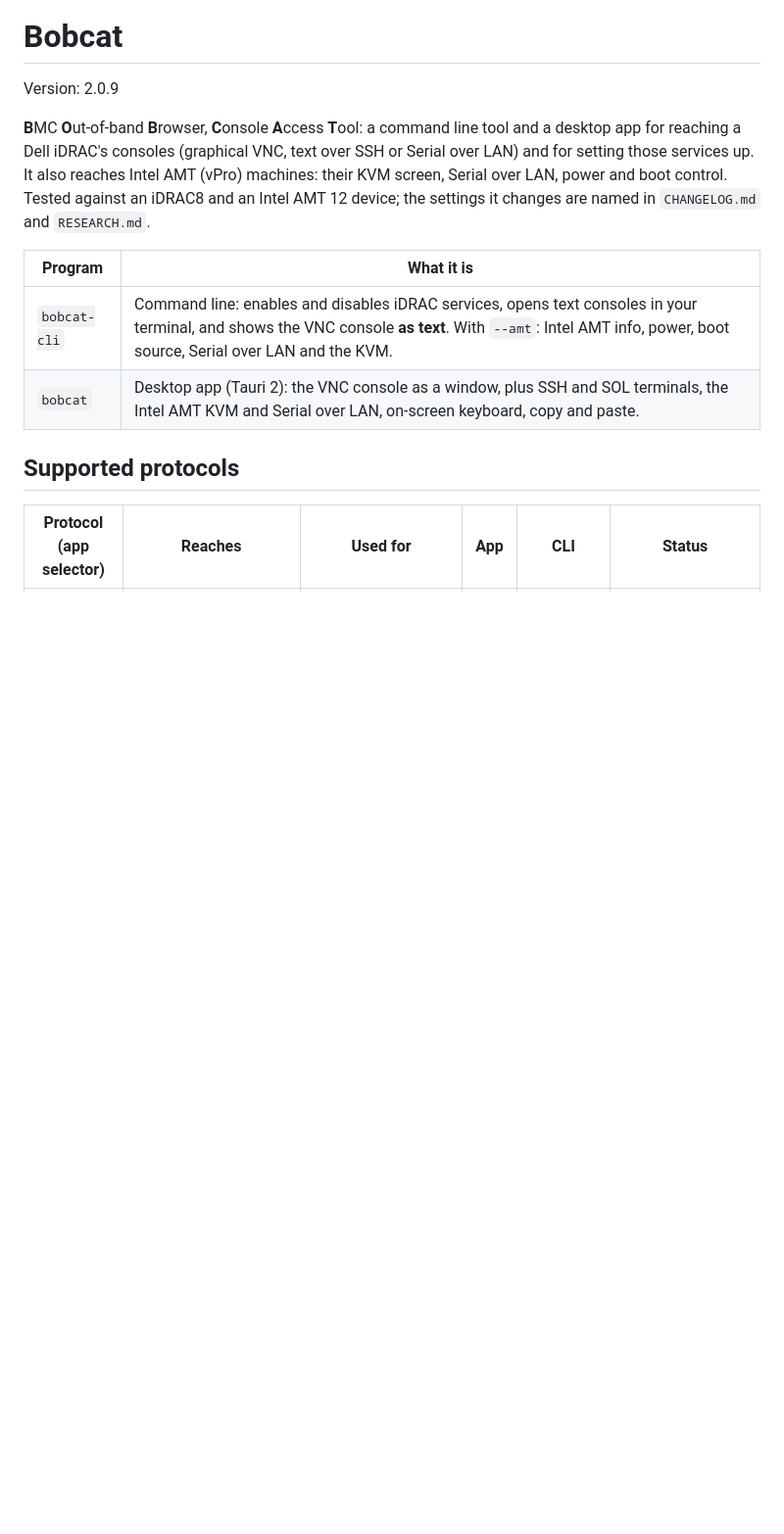
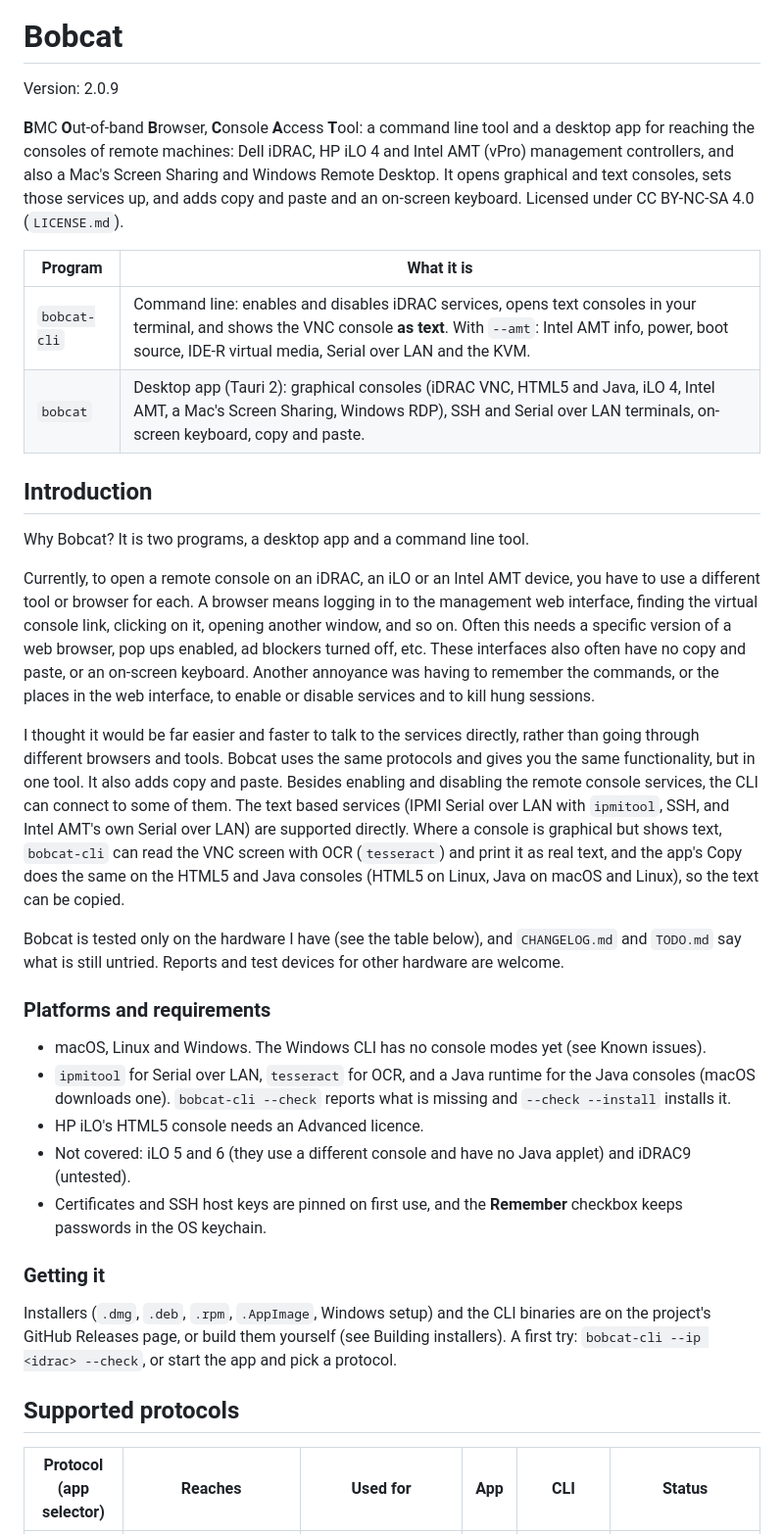
Before and after one commit to lateralblast/bobcat, a Markdown page: README.md, the part around the change. Shown at 98% size. Rendered like a GitHub page; blank space fills up the shorter version.

Commit message:
Updates and improvements

```diff
--- a/README.md
+++ b/README.md
@@ -5,14 +5,46 @@
 Version: 2.0.9
 
 **B**MC **O**ut-of-band **B**rowser, **C**onsole **A**ccess **T**ool: a command line tool and a desktop app for
-reaching a Dell iDRAC's consoles (graphical VNC, text over SSH or Serial over LAN) and for setting those services up.
-It also reaches Intel AMT (vPro) machines: their KVM screen, Serial over LAN, power and boot control.
-Tested against an iDRAC8 and an Intel AMT 12 device; the settings it changes are named in `CHANGELOG.md` and `RESEARCH.md`.
+reaching the consoles of remote machines: Dell iDRAC, HP iLO 4 and Intel AMT (vPro) management controllers, and also a
+Mac's Screen Sharing and Windows Remote Desktop. It opens graphical and text consoles, sets those services up, and
+adds copy and paste and an on-screen keyboard. Licensed under CC BY-NC-SA 4.0 (`LICENSE.md`).
 
 | Program | What it is |
 |---|---|
-| `bobcat-cli` | Command line: enables and disables iDRAC services, opens text consoles in your terminal, and shows the VNC console **as text**. With `--amt`: Intel AMT info, power, boot source, Serial over LAN and the KVM. |
-| `bobcat` | Desktop app (Tauri 2): the VNC console as a window, plus SSH and SOL terminals, the Intel AMT KVM and Serial over LAN, on-screen keyboard, copy and paste. |
+| `bobcat-cli` | Command line: enables and disables iDRAC services, opens text consoles in your terminal, and shows the VNC console **as text**. With `--amt`: Intel AMT info, power, boot source, IDE-R virtual media, Serial over LAN and the KVM. |
+| `bobcat` | Desktop app (Tauri 2): graphical consoles (iDRAC VNC, HTML5 and Java, iLO 4, Intel AMT, a Mac's Screen Sharing, Windows RDP), SSH and Serial over LAN terminals, on-screen keyboard, copy and paste. |
+
+## Introduction
+
+Why Bobcat? It is two programs, a desktop app and a command line tool.
+
+Currently, to open a remote console on an iDRAC, an iLO or an Intel AMT device, you have to use a different tool or browser for each.
+A browser means logging in to the management web interface, finding the virtual console link, clicking on it,
+opening another window, and so on. Often this needs a specific version of a web browser, pop ups enabled, ad blockers turned off, etc.
+These interfaces also often have no copy and paste, or an on-screen keyboard.
+Another annoyance was having to remember the commands, or the places in the web interface, to enable or disable services and to kill hung sessions.
+
+I thought it would be far easier and faster to talk to the services directly, rather than going through different browsers and tools.
+Bobcat uses the same protocols and gives you the same functionality, but in one tool. It also adds copy and paste.
+Besides enabling and disabling the remote console services, the CLI can connect to some of them.
+The text based services (IPMI Serial over LAN with `ipmitool`, SSH, and Intel AMT's own Serial over LAN) are supported directly. Where a console is graphical
+but shows text, `bobcat-cli` can read the VNC screen with OCR (`tesseract`) and print it as real text, and the app's Copy does the same on the HTML5 and
+Java consoles (HTML5 on Linux, Java on macOS and Linux), so the text can be copied.
+
+Bobcat is tested only on the hardware I have (see the table below), and `CHANGELOG.md` and `TODO.md` say what is still untried. Reports and test devices for other hardware are welcome.
+
+### Platforms and requirements
+
+- macOS, Linux and Windows. The Windows CLI has no console modes yet (see Known issues).
+- `ipmitool` for Serial over LAN, `tesseract` for OCR, and a Java runtime for the Java consoles (macOS downloads one). `bobcat-cli --check` reports what is missing and `--check --install` installs it.
+- HP iLO's HTML5 console needs an Advanced licence.
+- Not covered: iLO 5 and 6 (they use a different console and have no Java applet) and iDRAC9 (untested).
+- Certificates and SSH host keys are pinned on first use, and the **Remember** checkbox keeps passwords in the OS keychain.
+
+### Getting it
+
+Installers (`.dmg`, `.deb`, `.rpm`, `.AppImage`, Windows setup) and the CLI binaries are on the project's GitHub Releases page, or build them yourself (see Building installers).
+A first try: `bobcat-cli --ip <idrac> --check`, or start the app and pick a protocol.
 
 ## Supported protocols
 
```
